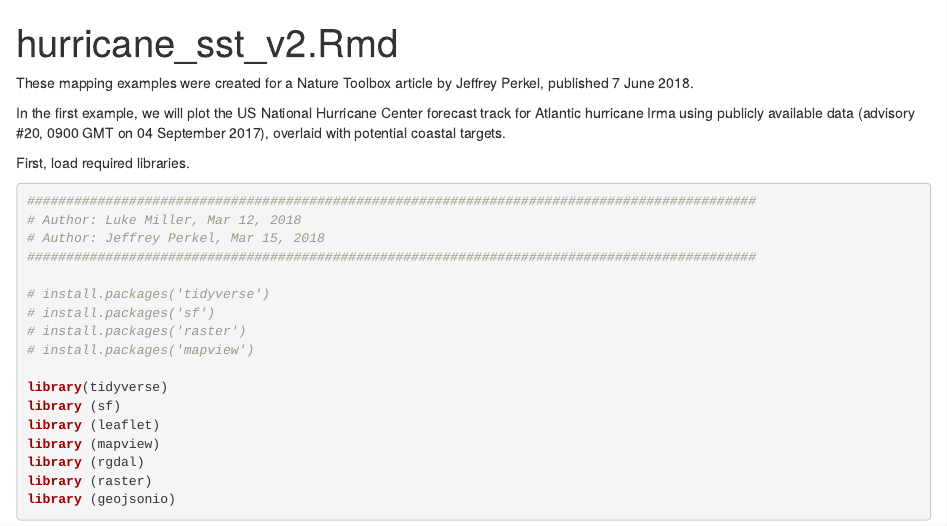
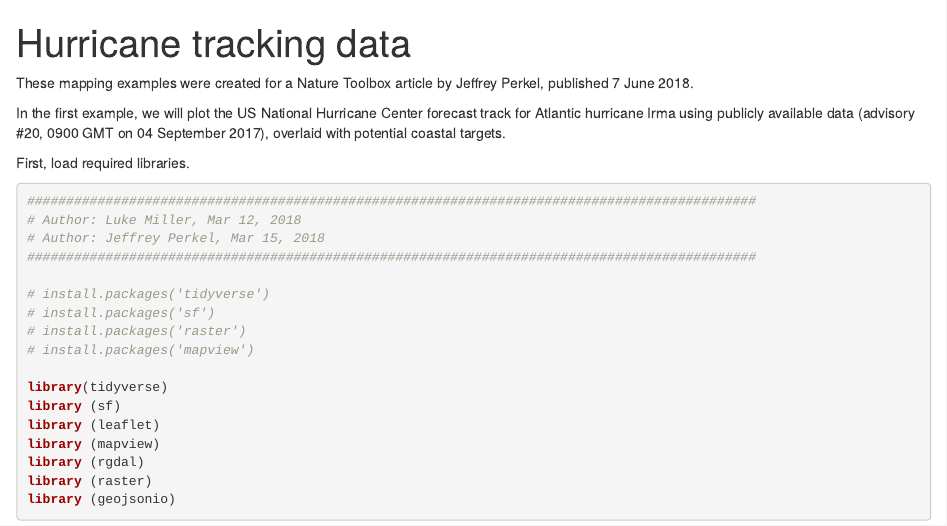
Before and after one commit to jperkel/Mapping-tools-examples, an R Markdown document (hurricane_sst_v2.Rmd): the page in a window 1100 px wide, from its top. Rendered offline with R 4.5, knitr and Pandoc, with nearby package versions; some code elsewhere in the file could not run offline.

Commit message:
Updated title

```diff
--- a/hurricane_sst_v2.Rmd
+++ b/hurricane_sst_v2.Rmd
@@ -1,5 +1,5 @@
 ---
-title: "hurricane_sst_v2.Rmd"
+title: "Hurricane tracking data"
 output:
   html_document:
     df_print: paged
```
